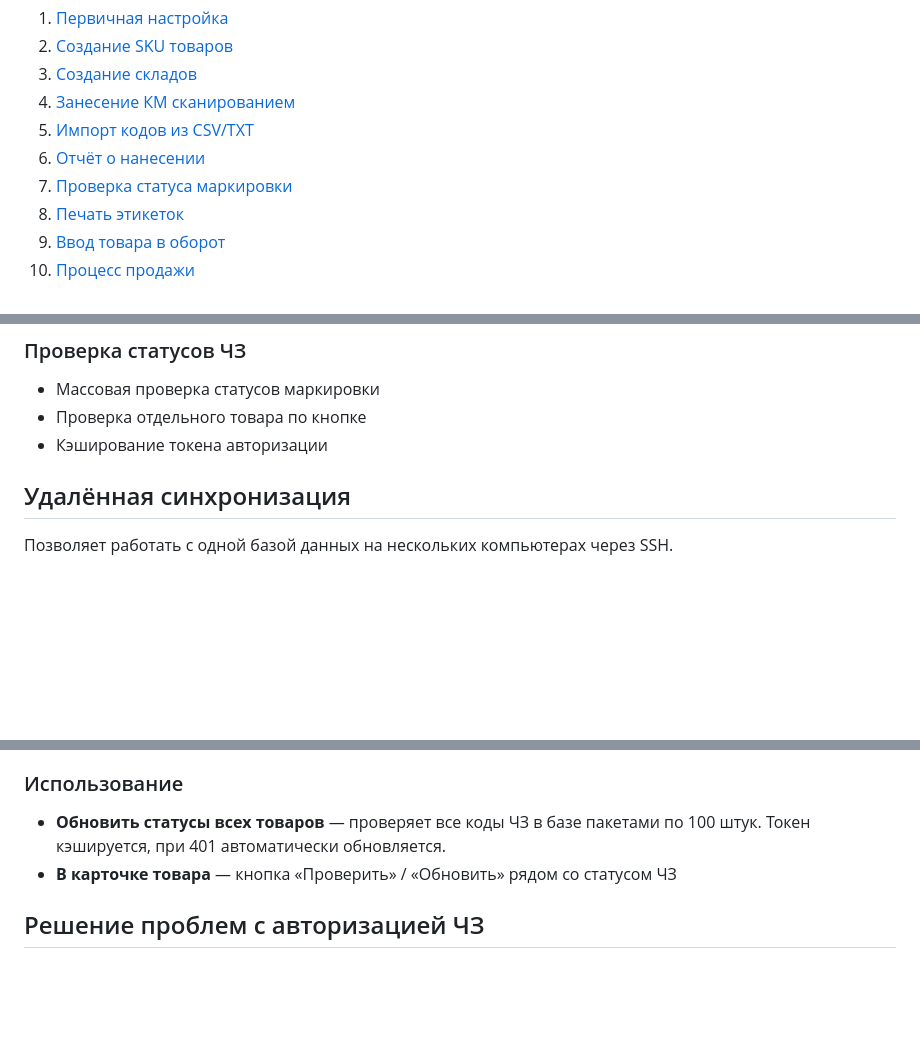
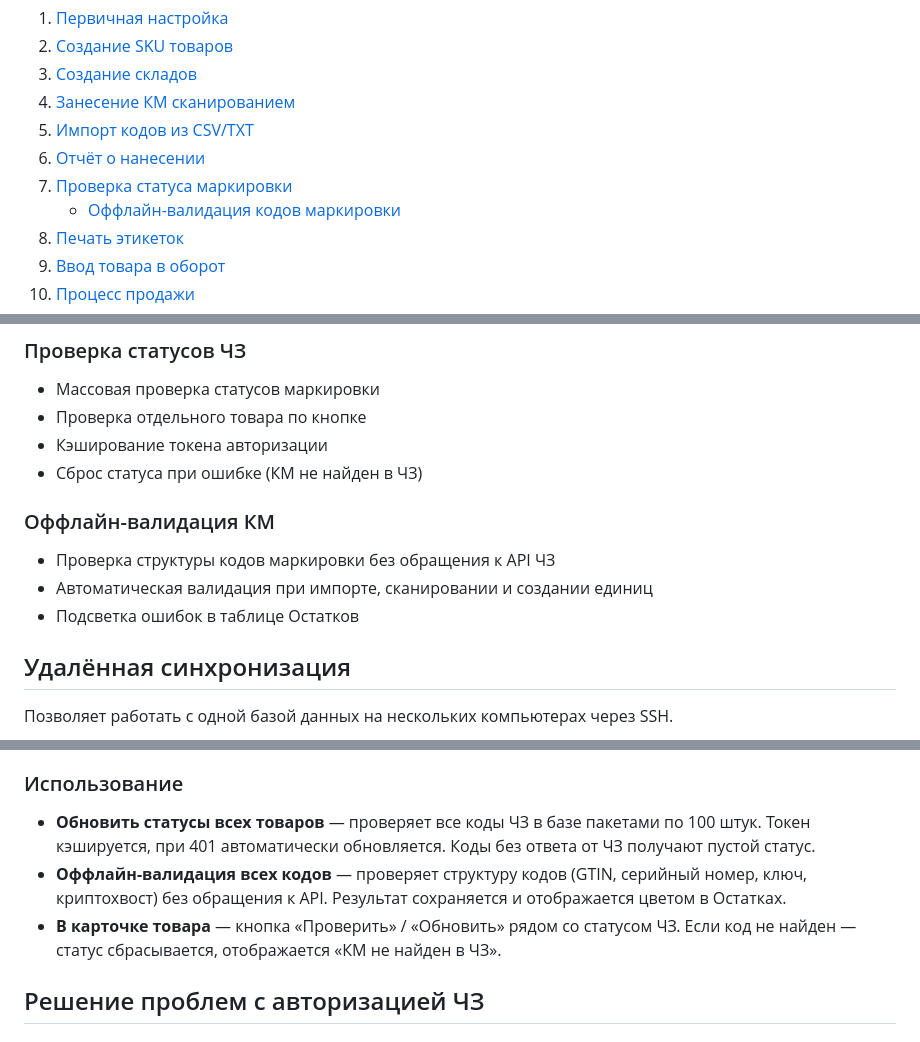
Before and after one commit to akdengi/sklad-cz, a Markdown page: README.md, 3 parts joined by grey strips. GitHub-like rendering; blank space fills up the shorter version.

Commit message:
docs: обновлен README — оффлайн-валидация, подсветка в Остатках, сброс статуса ЧЗ

```diff
--- a/README.md
+++ b/README.md
@@ -19,6 +19,7 @@
 5. [Импорт кодов из CSV/TXT](docs/05-import-csv.md)
 6. [Отчёт о нанесении](docs/06-otchet-nanesenie.md)
 7. [Проверка статуса маркировки](docs/07-proverka-statusa.md)
+   - [Оффлайн-валидация кодов маркировки](docs/07b-offline-validaciya.md)
 8. [Печать этикеток](docs/08-pechat-etiketki.md)
 9. [Ввод товара в оборот](docs/09-vvod-v-oborot.md)
 10. [Процесс продажи](docs/10-prodazha.md)
@@ -168,6 +170,12 @@ Sklad/
 - Массовая проверка статусов маркировки
 - Проверка отдельного товара по кнопке
 - Кэширование токена авторизации
+- Сброс статуса при ошибке (КМ не найден в ЧЗ)
+
+### Оффлайн-валидация КМ
+- Проверка структуры кодов маркировки без обращения к API ЧЗ
+- Автоматическая валидация при импорте, сканировании и создании единиц
+- Подсветка ошибок в таблице Остатков
 
 ## Удалённая синхронизация
 
@@ -220,8 +228,9 @@ python sync.py status  # статус синхронизации
 
 ### Использование
 
-- **Обновить статусы всех товаров** — проверяет все коды ЧЗ в базе пакетами по 100 штук. Токен кэшируется, при 401 автоматически обновляется.
-- **В карточке товара** — кнопка «Проверить» / «Обновить» рядом со статусом ЧЗ
+- **Обновить статусы всех товаров** — проверяет все коды ЧЗ в базе пакетами по 100 штук. Токен кэшируется, при 401 автоматически обновляется. Коды без ответа от ЧЗ получают пустой статус.
+- **Оффлайн-валидация всех кодов** — проверяет структуру кодов (GTIN, серийный номер, ключ, криптохвост) без обращения к API. Результат сохраняется и отображается цветом в Остатках.
+- **В карточке товара** — кнопка «Проверить» / «Обновить» рядом со статусом ЧЗ. Если код не найден — статус сбрасывается, отображается «КМ не найден в ЧЗ».
 
 ## Решение проблем с авторизацией ЧЗ
 
```
Also changed, not shown: other parts of README.md (+1 -0 lines).
